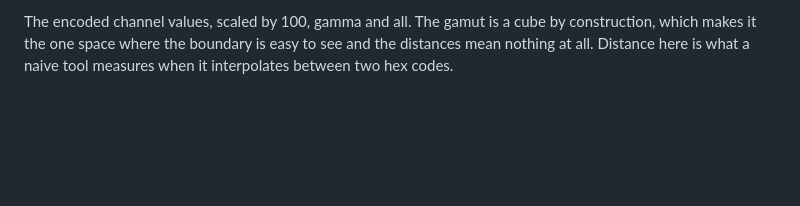
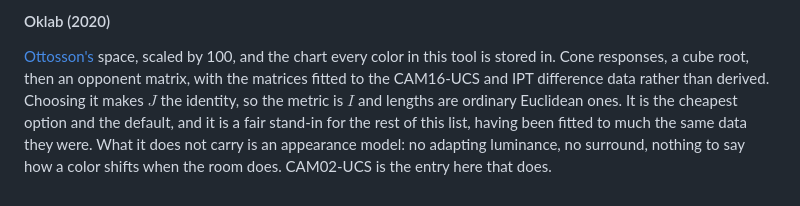
Before and after one commit to zkingston/precept, a Markdown page: docs/spaces.md, the part around one of its changes. GitHub-like rendering; blank space fills up the shorter version.

```diff
--- a/docs/spaces.md
+++ b/docs/spaces.md
@@ -69,4 +85,9 @@ It is here because it is the space everything else is defined against, and seein
 
-The encoded channel values, scaled by 100, gamma and all.
-The gamut is a cube by construction, which makes it the one space where the boundary is easy to see and the distances mean nothing at all.
-Distance here is what a naive tool measures when it interpolates between two hex codes.
+#### Oklab (2020)
+
+[Ottosson's](https://bottosson.github.io/posts/oklab/) space, scaled by 100, and the chart every color in this tool is stored in.
+Cone responses, a cube root, then an opponent matrix, with the matrices fitted to the CAM16-UCS and IPT difference data rather than derived.
+Choosing it makes $J$ the identity, so the metric is $I$ and lengths are ordinary Euclidean ones.
+It is the cheapest option and the default, and it is a fair stand-in for the rest of this list, having been fitted to much the same data they were.
+What it does not carry is an appearance model: no adapting luminance, no surround, nothing to say how a color shifts when the room does.
+CAM02-UCS is the entry here that does.
```
Also changed, not shown: other parts of docs/spaces.md (+57 -41 lines), spaces.md (+65 -44 lines).
